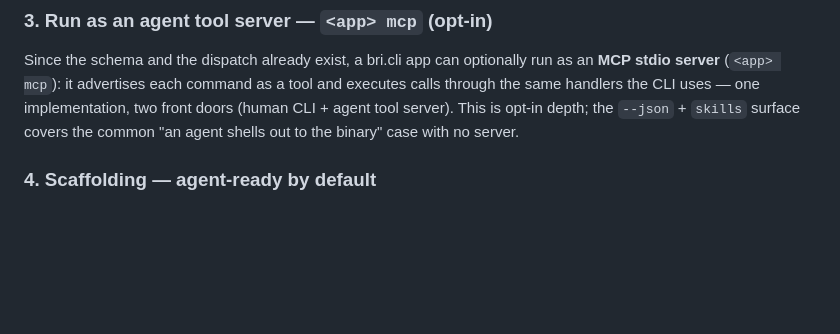
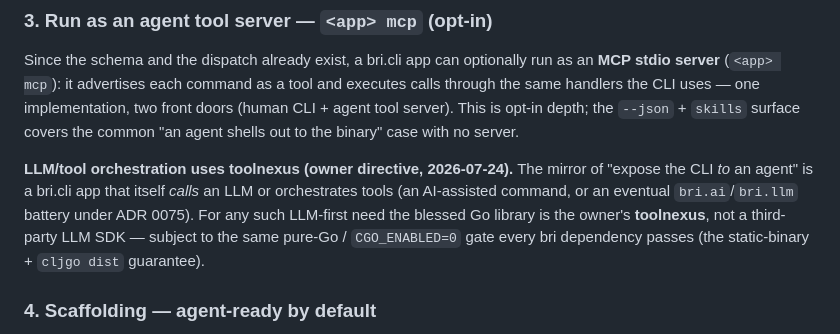
Before and after one commit to muthuishere/cljgo, a Markdown page: docs/adr/0081-bri-cli-agent-skills.md, the part around the change. Drawn GitHub-style; blank space fills up the shorter version.

```diff
--- a/docs/adr/0081-bri-cli-agent-skills.md
+++ b/docs/adr/0081-bri-cli-agent-skills.md
@@ -55,6 +55,14 @@ front doors (human CLI + agent tool server). This is opt-in depth; the `--json`
 `skills` surface covers the common "an agent shells out to the binary" case with
 no server.
 
+**LLM/tool orchestration uses toolnexus (owner directive, 2026-07-24).** The
+mirror of "expose the CLI *to* an agent" is a bri.cli app that itself *calls* an
+LLM or orchestrates tools (an AI-assisted command, or an eventual `bri.ai`/`bri.llm`
+battery under ADR 0075). For any such LLM-first need the blessed Go library is the
+owner's **toolnexus**, not a third-party LLM SDK — subject to the same pure-Go /
+`CGO_ENABLED=0` gate every bri dependency passes (the static-binary + `cljgo dist`
+guarantee).
+
 ### 4. Scaffolding — agent-ready by default
 
 `cljgo new --template cli` generates a CLI that already prints `--json`, answers
```
Also changed, not shown: docs/adr/0082-publish-adapters.md (added, +109 -0 lines).
